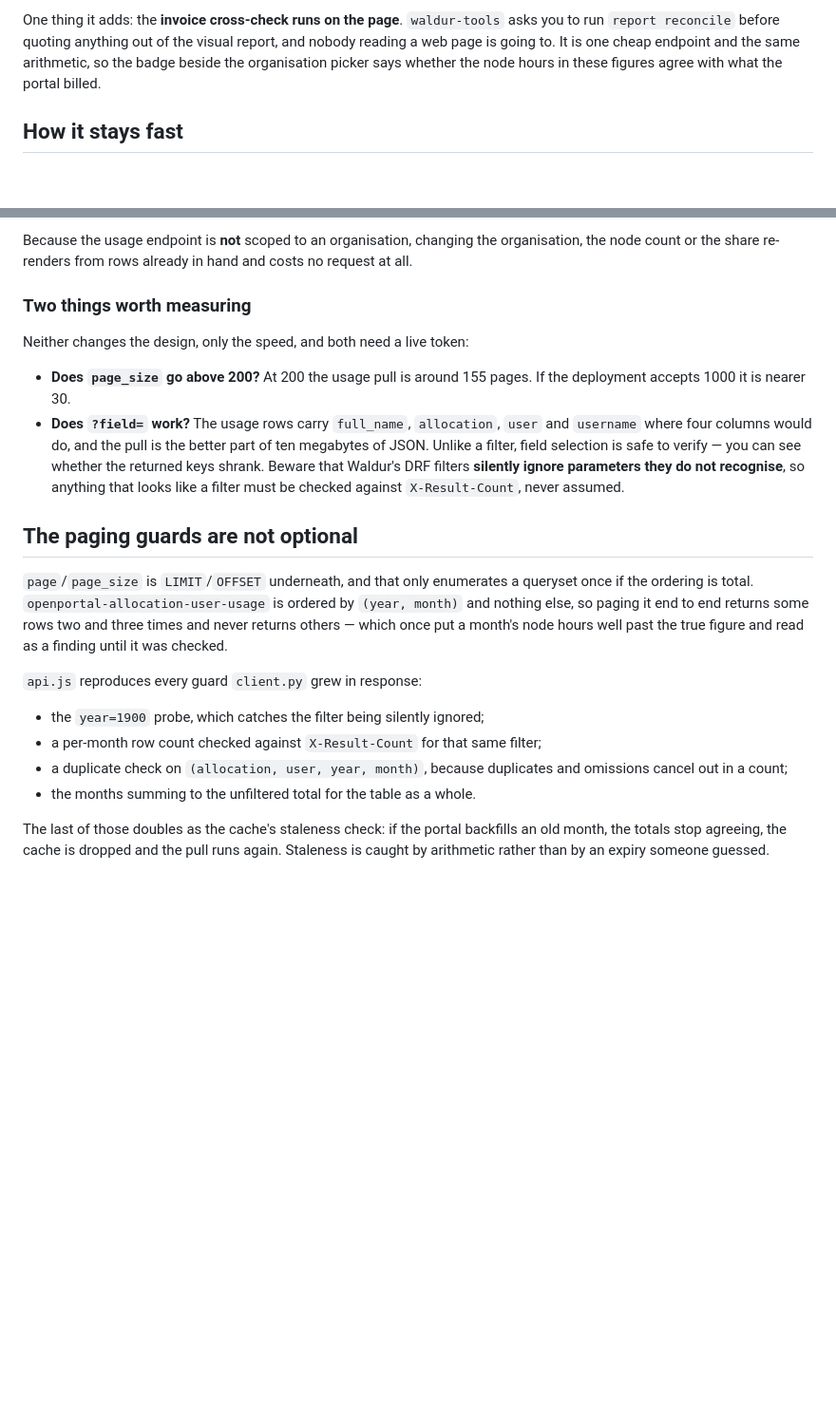
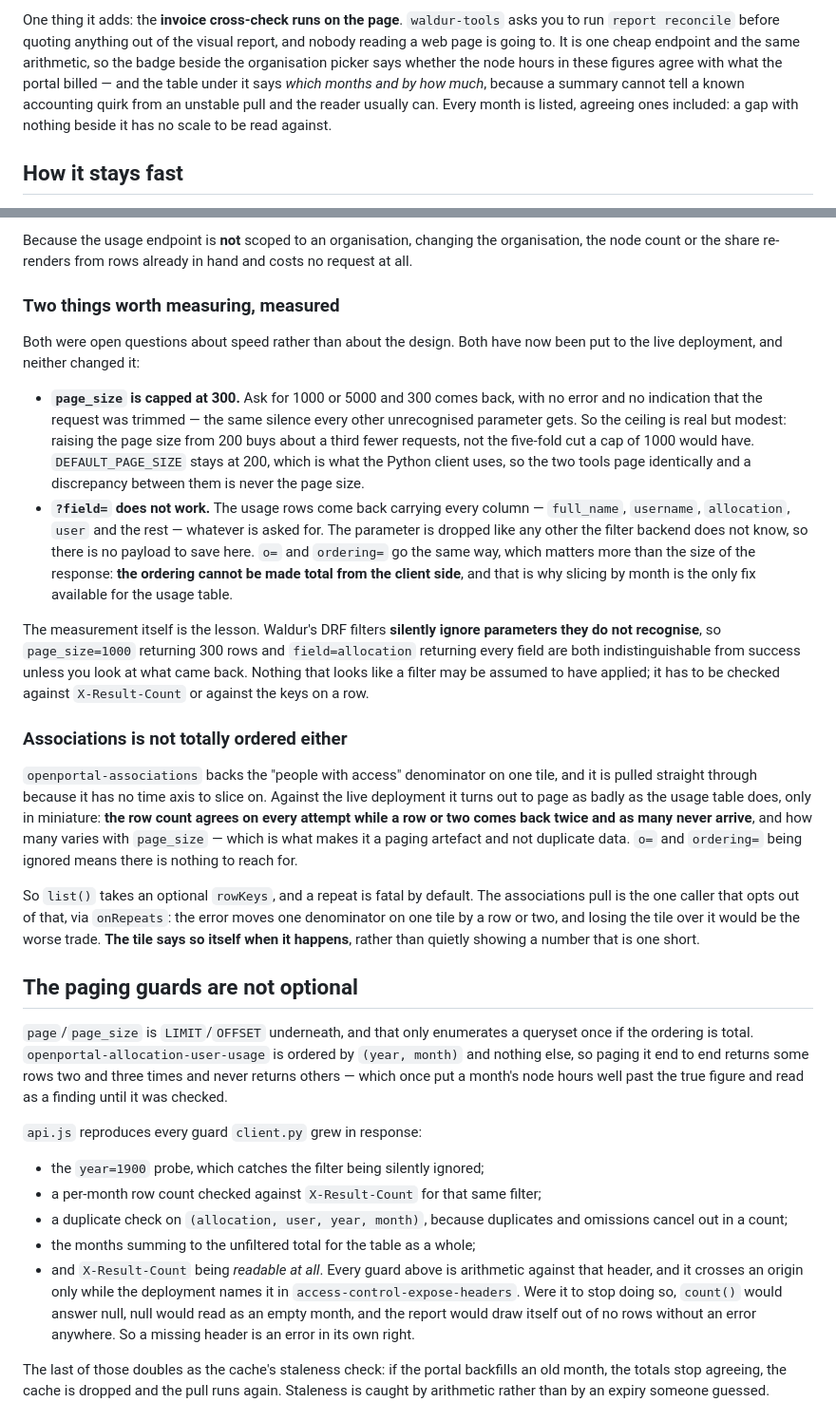
Before and after one commit to ickc/waldur-tools, a Markdown page: web/README.md, 2 parts joined by grey strips. Shown at 95% size. Drawn GitHub-style; blank space fills up the shorter version.

```diff
--- a/web/README.md
+++ b/web/README.md
@@ -66,7 +66,11 @@ One thing it adds: the **invoice cross-check runs on the page**. `waldur-tools`
 asks you to run `report reconcile` before quoting anything out of the visual
 report, and nobody reading a web page is going to. It is one cheap endpoint and
 the same arithmetic, so the badge beside the organisation picker says whether
-the node hours in these figures agree with what the portal billed.
+the node hours in these figures agree with what the portal billed — and the
+table under it says *which months and by how much*, because a summary cannot
+tell a known accounting quirk from an unstable pull and the reader usually
+can. Every month is listed, agreeing ones included: a gap with nothing beside
+it has no scale to be read against.
 
 ## How it stays fast
 
@@ -93,18 +97,48 @@ Because the usage endpoint is **not** scoped to an organisation, changing the
 organisation, the node count or the share re-renders from rows already in hand
 and costs no request at all.
 
-### Two things worth measuring
+### Two things worth measuring, measured
 
-Neither changes the design, only the speed, and both need a live token:
+Both were open questions about speed rather than about the design. Both have
+now been put to the live deployment, and neither changed it:
 
-- **Does `page_size` go above 200?** At 200 the usage pull is around 155 pages.
-  If the deployment accepts 1000 it is nearer 30.
-- **Does `?field=` work?** The usage rows carry `full_name`, `allocation`, `user`
-  and `username` where four columns would do, and the pull is the better part of
-  ten megabytes of JSON. Unlike a filter, field selection is safe to verify — you
-  can see whether the returned keys shrank. Beware that Waldur's DRF filters
-  **silently ignore parameters they do not recognise**, so anything that looks
-  like a filter must be checked against `X-Result-Count`, never assumed.
+- **`page_size` is capped at 300.** Ask for 1000 or 5000 and 300 comes back,
+  with no error and no indication that the request was trimmed — the same
+  silence every other unrecognised parameter gets. So the ceiling is real but
+  modest: raising the page size from 200 buys about a third fewer requests, not
+  the five-fold cut a cap of 1000 would have. `DEFAULT_PAGE_SIZE` stays at 200,
+  which is what the Python client uses, so the two tools page identically and a
+  discrepancy between them is never the page size.
+- **`?field=` does not work.** The usage rows come back carrying every column —
+  `full_name`, `username`, `allocation`, `user` and the rest — whatever is asked
+  for. The parameter is dropped like any other the filter backend does not know,
+  so there is no payload to save here. `o=` and `ordering=` go the same way,
+  which matters more than the size of the response: **the ordering cannot be
+  made total from the client side**, and that is why slicing by month is the
+  only fix available for the usage table.
+
+The measurement itself is the lesson. Waldur's DRF filters **silently ignore
+parameters they do not recognise**, so `page_size=1000` returning 300 rows and
+`field=allocation` returning every field are both indistinguishable from
+success unless you look at what came back. Nothing that looks like a filter may
+be assumed to have applied; it has to be checked against `X-Result-Count` or
+against the keys on a row.
+
+### Associations is not totally ordered either
+
+`openportal-associations` backs the "people with access" denominator on one
+tile, and it is pulled straight through because it has no time axis to slice
+on. Against the live deployment it turns out to page as badly as the usage
+table does, only in miniature: **the row count agrees on every attempt while a
+row or two comes back twice and as many never arrive**, and how many varies
+with `page_size` — which is what makes it a paging artefact and not duplicate
+data. `o=` and `ordering=` being ignored means there is nothing to reach for.
+
+So `list()` takes an optional `rowKeys`, and a repeat is fatal by default. The
+associations pull is the one caller that opts out of that, via `onRepeats`: the
+error moves one denominator on one tile by a row or two, and losing the tile
+over it would be the worse trade. **The tile says so itself when it happens**,
+rather than quietly showing a number that is one short.
 
 ## The paging guards are not optional
 
@@ -120,7 +154,13 @@ hours well past the true figure and read as a finding until it was checked.
 - a per-month row count checked against `X-Result-Count` for that same filter;
 - a duplicate check on `(allocation, user, year, month)`, because duplicates and
   omissions cancel out in a count;
-- the months summing to the unfiltered total for the table as a whole.
+- the months summing to the unfiltered total for the table as a whole;
+- and `X-Result-Count` being *readable at all*. Every guard above is arithmetic
+  against that header, and it crosses an origin only while the deployment names
+  it in `access-control-expose-headers`. Were it to stop doing so, `count()`
+  would answer null, null would read as an empty month, and the report would
+  draw itself out of no rows without an error anywhere. So a missing header is
+  an error in its own right.
 
 The last of those doubles as the cache's staleness check: if the portal backfills
 an old month, the totals stop agreeing, the cache is dropped and the pull runs
```
Also changed, not shown: DEVELOPER.md (+54 -3 lines).
